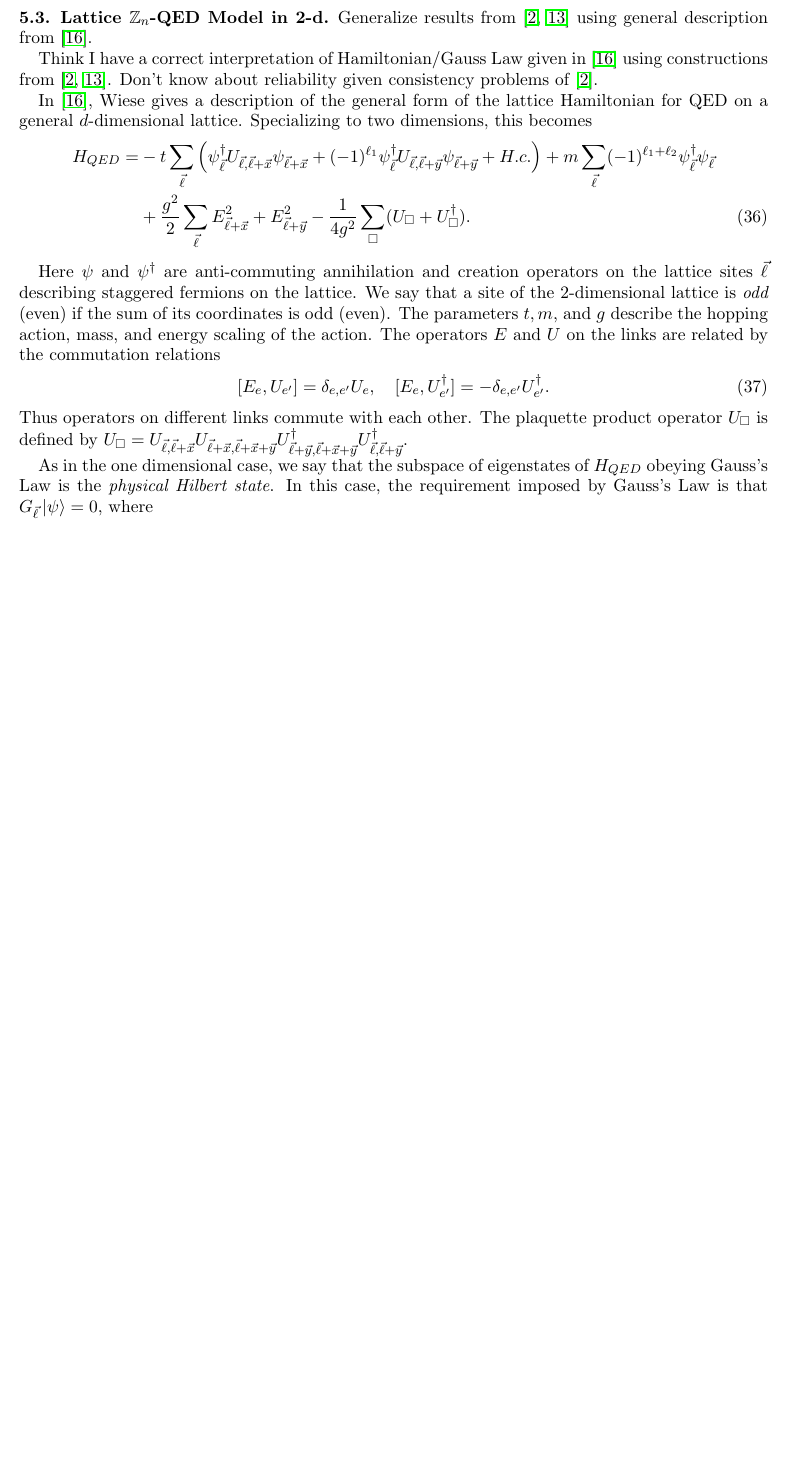
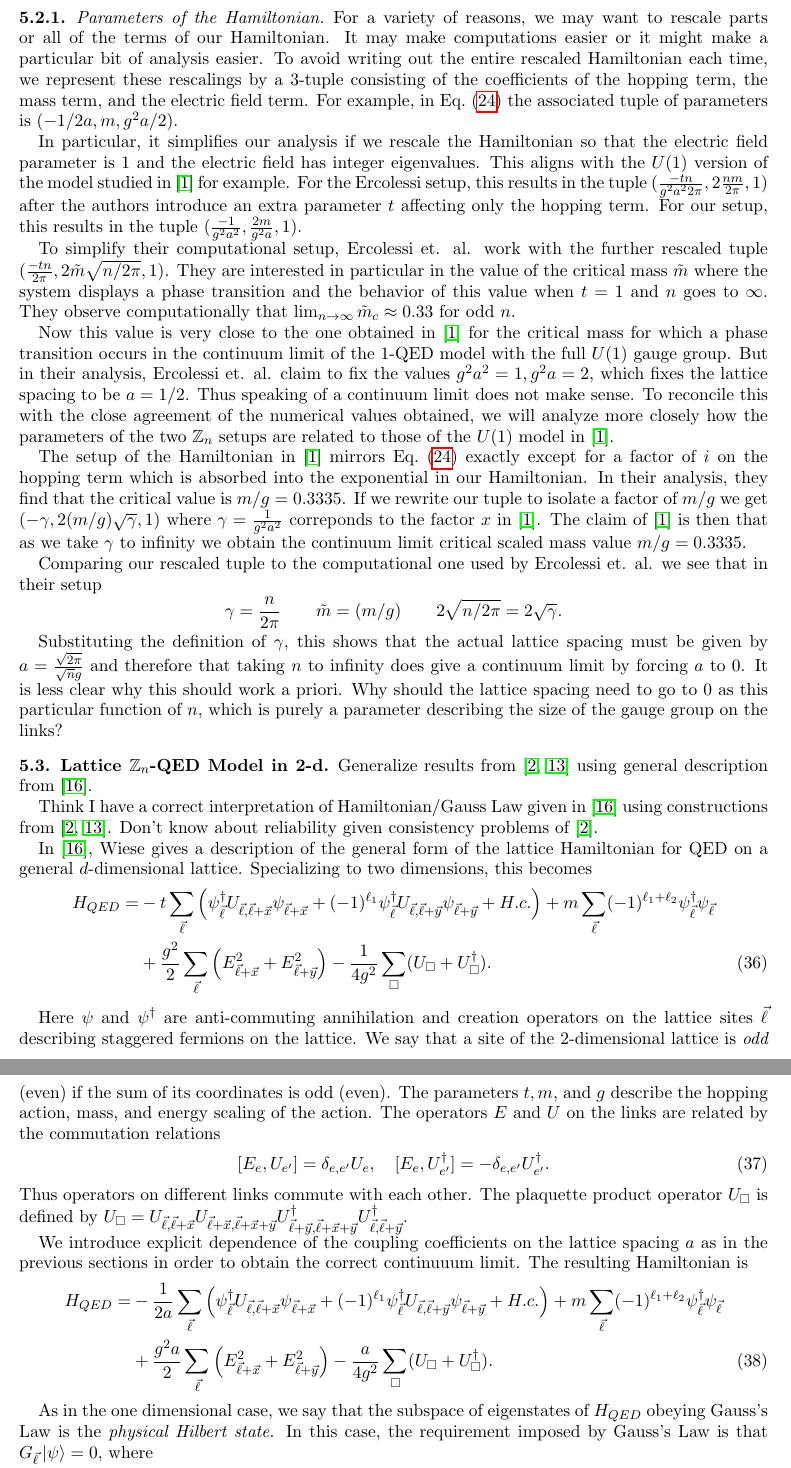
Before and after one commit to hunterlehmann/NSF-MSGI-Writings, a LaTeX paper (Writeup In Progress.tex): part of page 16 of 18 before the commit and two parts of pages 16 and 17 of 19 after it, the two joined at a grey line, cut at the place of the change, the shorter picture padded with empty space. Compiled offline with pdfLaTeX.

Commit message:
add discussion of parameters of 1dQED (tuples)

```diff
--- a/Writeup In Progress.tex
+++ b/Writeup In Progress.tex
@@ -697,6 +697,40 @@
 	It follows that on a chain of $N$ sites, the value of the field $E$ on the links is completely determined by the value on the first link and whether each site is empty or occupied.
 	Thus the physical Hilbert space of the chain is a $(2^N\cdot n)$-dimensional subspace of the full $(2^N\cdot 3^N)$-dimensional (maybe $3^{N+1}$ if open link on both ends) Hilbert space we defined above.
 
+	%%%%%%%%%%%%%%%%%%%%%%%%%%%%%%%%%
+	\subsubsection{Parameters of the Hamiltonian}
+
+	For a variety of reasons, we may want to rescale parts or all of the terms of our Hamiltonian.
+	It may make computations easier or it might make a particular bit of analysis easier.
+	To avoid writing out the entire rescaled Hamiltonian each time, we represent these rescalings by a 3-tuple consisting of the coefficients of the hopping term, the mass term, and the electric field term.
+	For example, in \cref{eq:1dQEDLatticeHamiltonian} the associated tuple of parameters is $(-1/2a,m,g^2a/2)$.
+
+	In particular, it simplifies our analysis if we rescale the Hamiltonian so that the electric field parameter is 1 and the electric field has integer eigenvalues.
+	This aligns with the $U(1)$ version of the model studied in \cite{Byrnes02} for example.
+	For the Ercolessi setup, this results in the tuple $(\frac{-tn}{g^2a^22\pi},2\frac{nm}{2\pi},1)$ after the authors introduce an extra parameter $t$ affecting only the hopping term.
+	For our setup, this results in the tuple $(\frac{-1}{g^2a^2},\frac{2m}{g^2a},1)$.
+
+	To simplify their computational setup, Ercolessi et. al. work with the further rescaled tuple $(\frac{-tn}{2\pi},2\tilde{m}\sqrt{n/2\pi},1)$.
+	They are interested in particular in the value of the critical mass $\tilde{m}$ where the system displays a phase transition and the behavior of this value when $t=1$ and $n$ goes to $\infty$.
+	They observe computationally that $\lim_{n\to \infty} \tilde{m}_c \approx 0.33$ for odd $n$.
+
+	Now this value is very close to the one obtained in \cite{Byrnes02} for the critical mass for which a phase transition occurs in the continuum limit of the 1-QED model with the full $U(1)$ gauge group.
+	But in their analysis, Ercolessi et. al. claim to fix the values $g^2a^2=1, g^2a=2$, which fixes the lattice spacing to be $a=1/2$.
+	Thus speaking of a continuum limit does not make sense.
+	To reconcile this with the close agreement of the numerical values obtained, we will analyze more closely how the parameters of the two $\Z_n$ setups are related to those of the $U(1)$ model in \cite{Byrnes02}.
+
+	The setup of the Hamiltonian in \cite{Byrnes02} mirrors \cref{eq:1dQEDLatticeHamiltonian} exactly except for a factor of $i$ on the hopping term which is absorbed into the exponential in our Hamiltonian.
+	In their analysis, they find that the critical value is $m/g=0.3335$.
+	If we rewrite our tuple to isolate a factor of $m/g$ we get $(-\gamma,2(m/g)\sqrt{\gamma},1)$ where $\gamma=\frac{1}{g^2a^2}$ correponds to the factor $x$ in \cite{Byrnes02}.
+	The claim of \cite{Byrnes02} is then that as we take $\gamma$ to infinity we obtain the continuum limit critical scaled mass value $m/g=0.3335$.
+
+	Comparing our rescaled tuple to the computational one used by Ercolessi et. al. we see that in their setup
+		\[\gamma=\frac{n}{2\pi} \qquad  \tilde{m}=(m/g) \qquad 2\sqrt{n/2\pi}=2\sqrt{\gamma}. \]
+
+	Substituting the definition of $\gamma$, this shows that the actual lattice spacing must be given by $a=\frac{\sqrt{2\pi}}{\sqrt{n}g}$ and therefore that taking $n$ to infinity does give a continuum limit by forcing $a$ to 0.
+	It is less clear why this should work a priori.
+	Why should the lattice spacing need to go to 0 as this particular function of $n$, which is purely a parameter describing the size of the gauge group on the links?
+
 	%%%%%%%%%%%%%%%%%%%%%%%%%%%%%%%%%%%%%%%%%%%%%%%%%%%%%%%%%%%%%%%
 	\subsection{Lattice $\Z_n$-QED Model in 2-d}
 
@@ -707,7 +741,7 @@
 	In \cite{Wiese13}, Wiese gives a description of the general form of the lattice Hamiltonian for QED on a general $d$-dimensional lattice. Specializing to two dimensions, this becomes
 	\begin{align}\label{eq:2dQEDHamiltonian}
 		H_{QED}=&-t\sum_{\vec{\ell}} \left( \psi^\dagger_{\vec{\ell}} U_{\vec{\ell},\vec{\ell}+\vec{x}} \psi_{\vec{\ell}+\vec{x}} + (-1)^{\ell_1} \psi^\dagger_{\vec{\ell}}U_{\vec{\ell},\vec{\ell}+\vec{y}} \psi_{\vec{\ell}+\vec{y}} + H.c. \right) + m\sum_{\vec{\ell}} (-1)^{\ell_1+\ell_2} \psi_{\vec{\ell}}^\dagger \psi_{\vec{\ell}} \nonumber \\
-			&+ \frac{g^2}{2} \sum_{\vec{\ell}} E^2_{\vec{\ell}+\vec{x}}+E^2_{\vec{\ell}+\vec{y}} - \frac{1}{4g^2} \sum_{\Box} (U_\Box + U_\Box^\dagger).
+			&+ \frac{g^2}{2} \sum_{\vec{\ell}} \left(E^2_{\vec{\ell}+\vec{x}}+E^2_{\vec{\ell}+\vec{y}}\right) - \frac{1}{4g^2} \sum_{\Box} (U_\Box + U_\Box^\dagger).
 	\end{align}
 
 	Here $\psi$ and $\psi^\dagger$ are anti-commuting annihilation and creation operators on the lattice sites $\vec{\ell}$ describing staggered fermions on the lattice.
@@ -719,6 +753,13 @@
 	\end{equation}
 	Thus operators on different links commute with each other.
 	The plaquette product operator $U_\Box$ is defined by $U_\Box = U_{\vec{\ell},\vec{\ell}+\vec{x}}U_{\vec{\ell}+\vec{x},\vec{\ell}+\vec{x}+\vec{y}}U_{\vec{\ell}+\vec{y},\vec{\ell}+\vec{x}+\vec{y}}^\dagger U_{\vec{\ell},\vec{\ell}+\vec{y}}^\dagger$.
+
+	We introduce explicit dependence of the coupling coefficients on the lattice spacing $a$ as in the previous sections in order to obtain the correct continuuum limit.
+	The resulting Hamiltonian is
+	\begin{align}\label{eq:2dQEDHamiltonianLatticeDepend}
+	H_{QED}=&-\frac{1}{2a}\sum_{\vec{\ell}} \left( \psi^\dagger_{\vec{\ell}} U_{\vec{\ell},\vec{\ell}+\vec{x}} \psi_{\vec{\ell}+\vec{x}} + (-1)^{\ell_1} \psi^\dagger_{\vec{\ell}}U_{\vec{\ell},\vec{\ell}+\vec{y}} \psi_{\vec{\ell}+\vec{y}} + H.c. \right) + m\sum_{\vec{\ell}} (-1)^{\ell_1+\ell_2} \psi_{\vec{\ell}}^\dagger \psi_{\vec{\ell}} \nonumber \\
+	&+ \frac{g^2a}{2} \sum_{\vec{\ell}} \left(E^2_{\vec{\ell}+\vec{x}}+E^2_{\vec{\ell}+\vec{y}}\right) - \frac{a}{4g^2} \sum_{\Box} (U_\Box + U_\Box^\dagger).
+	\end{align}
 
 	As in the one dimensional case, we say that the subspace of eigenstates of $H_{QED}$ obeying Gauss's Law is the \emph{physical Hilbert state}.
 	In this case, the requirement imposed by Gauss's Law is that $G_{\vec{\ell}}\ket{\psi} = 0$, where
```
Also changed, not shown: Writeup In Progress.pdf, Writeup In Progress.tex (4 more changed lines).
